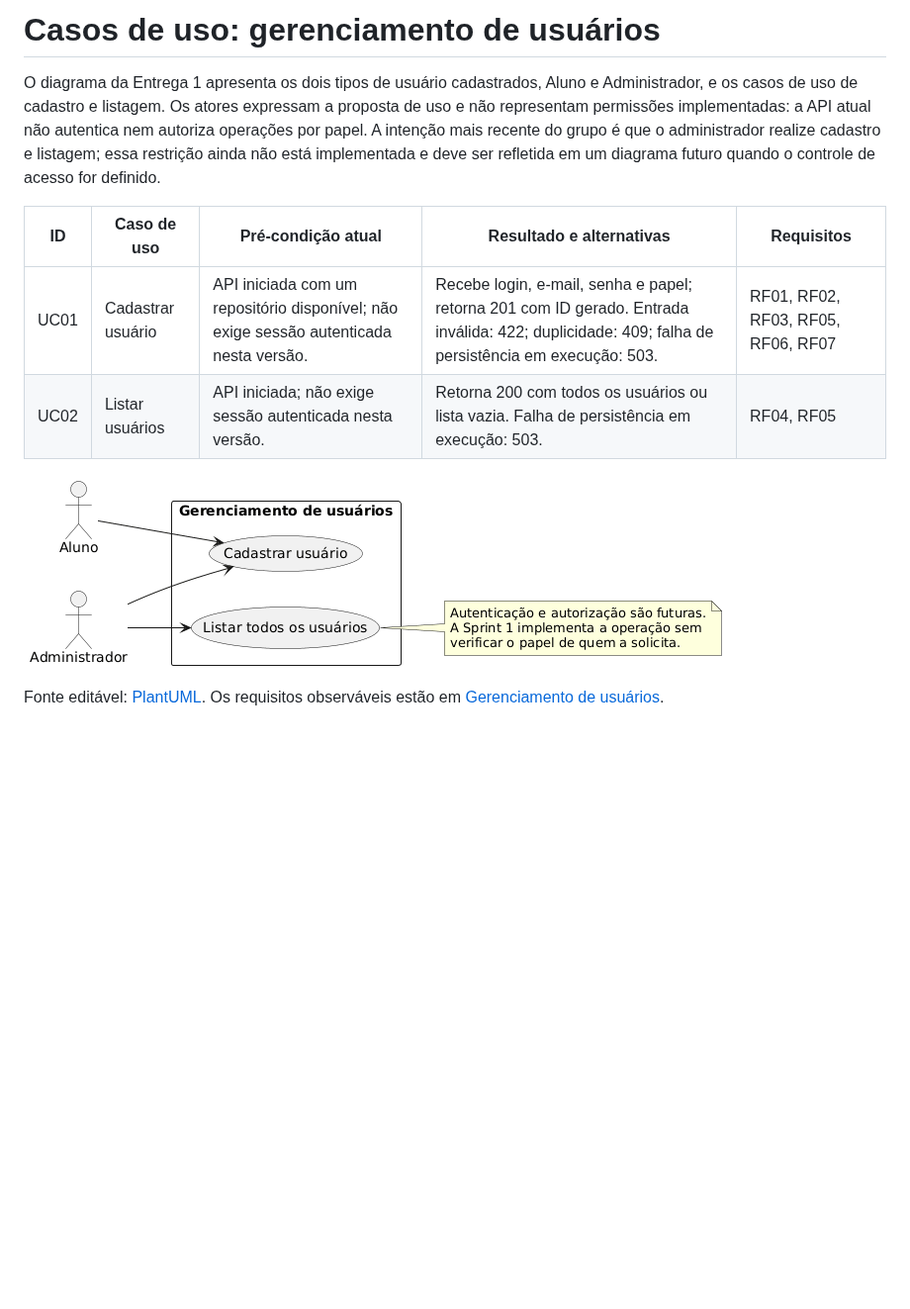
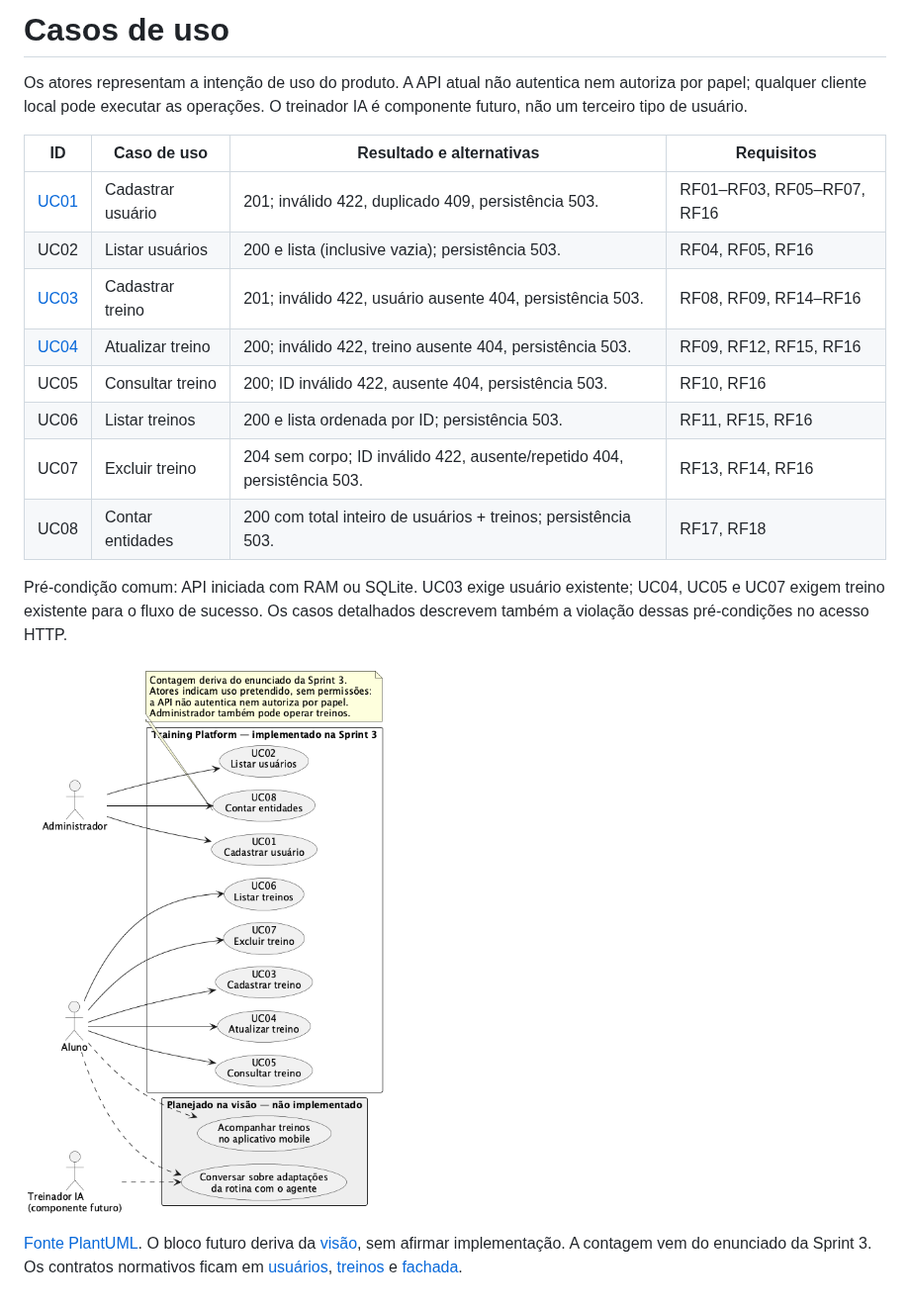
Before and after one commit to Miguelqfs/training-platform, a Markdown page: docs/04-casos-de-uso/README.md, the part around the change. Shown at 99% size. GitHub-like rendering; pictures changed too: docs/diagramas/diagrama-casos-de-uso.png; blank space fills up the shorter version.

Commit message:
docs(casos-de-uso): atualizar diagrama e índices

```diff
--- a/docs/04-casos-de-uso/README.md
+++ b/docs/04-casos-de-uso/README.md
@@ -1,12 +1,29 @@
-# Casos de uso: gerenciamento de usuários
+# Casos de uso
 
-O diagrama da Entrega 1 apresenta os dois tipos de usuário cadastrados, Aluno e Administrador, e os casos de uso de cadastro e listagem. Os atores expressam a proposta de uso e não representam permissões implementadas: a API atual não autentica nem autoriza operações por papel. A intenção mais recente do grupo é que o administrador realize cadastro e listagem; essa restrição ainda não está implementada e deve ser refletida em um diagrama futuro quando o controle de acesso for definido.
+Os atores representam a intenção de uso do produto. A API atual não autentica
+nem autoriza por papel; qualquer cliente local pode executar as operações.
+O treinador IA é componente futuro, não um terceiro tipo de usuário.
 
-| ID | Caso de uso | Pré-condição atual | Resultado e alternativas | Requisitos |
-| --- | --- | --- | --- | --- |
-| UC01 | Cadastrar usuário | API iniciada com um repositório disponível; não exige sessão autenticada nesta versão. | Recebe login, e-mail, senha e papel; retorna 201 com ID gerado. Entrada inválida: 422; duplicidade: 409; falha de persistência em execução: 503. | RF01, RF02, RF03, RF05, RF06, RF07 |
-| UC02 | Listar usuários | API iniciada; não exige sessão autenticada nesta versão. | Retorna 200 com todos os usuários ou lista vazia. Falha de persistência em execução: 503. | RF04, RF05 |
+| ID | Caso de uso | Resultado e alternativas | Requisitos |
+| --- | --- | --- | --- |
+| [UC01](UC01-cadastrar-usuario.md) | Cadastrar usuário | 201; inválido 422, duplicado 409, persistência 503. | RF01–RF03, RF05–RF07, RF16 |
+| UC02 | Listar usuários | 200 e lista (inclusive vazia); persistência 503. | RF04, RF05, RF16 |
+| [UC03](UC03-cadastrar-treino.md) | Cadastrar treino | 201; inválido 422, usuário ausente 404, persistência 503. | RF08, RF09, RF14–RF16 |
+| [UC04](UC04-atualizar-treino.md) | Atualizar treino | 200; inválido 422, treino ausente 404, persistência 503. | RF09, RF12, RF15, RF16 |
+| UC05 | Consultar treino | 200; ID inválido 422, ausente 404, persistência 503. | RF10, RF16 |
+| UC06 | Listar treinos | 200 e lista ordenada por ID; persistência 503. | RF11, RF15, RF16 |
+| UC07 | Excluir treino | 204 sem corpo; ID inválido 422, ausente/repetido 404, persistência 503. | RF13, RF14, RF16 |
+| UC08 | Contar entidades | 200 com total inteiro de usuários + treinos; persistência 503. | RF17, RF18 |
 
-![Diagrama de casos de uso de usuários](../diagramas/diagrama-casos-de-uso.png)
+Pré-condição comum: API iniciada com RAM ou SQLite. UC03 exige usuário existente;
+UC04, UC05 e UC07 exigem treino existente para o fluxo de sucesso. Os casos
+detalhados descrevem também a violação dessas pré-condições no acesso HTTP.
 
-Fonte editável: [PlantUML](../diagramas/casos-de-uso-usuarios.puml). Os requisitos observáveis estão em [Gerenciamento de usuários](../../openspec/specs/usuarios/spec.md).
+![Diagrama geral de casos de uso](../diagramas/diagrama-casos-de-uso.png)
+
+[Fonte PlantUML](../diagramas/casos-de-uso-usuarios.puml).
+O bloco futuro deriva da [visão](../01-visao.md), sem afirmar implementação.
+A contagem vem do enunciado da Sprint 3. Os contratos normativos ficam em
+[usuários](../../openspec/specs/usuarios/spec.md),
+[treinos](../../openspec/changes/crud-treinos/specs/treinos/spec.md) e
+[fachada](../../openspec/changes/crud-treinos/specs/fachada/spec.md).
```
Also changed, not shown: docs/06-interface/README.md (added, +14 -0 lines), 2 other files.
